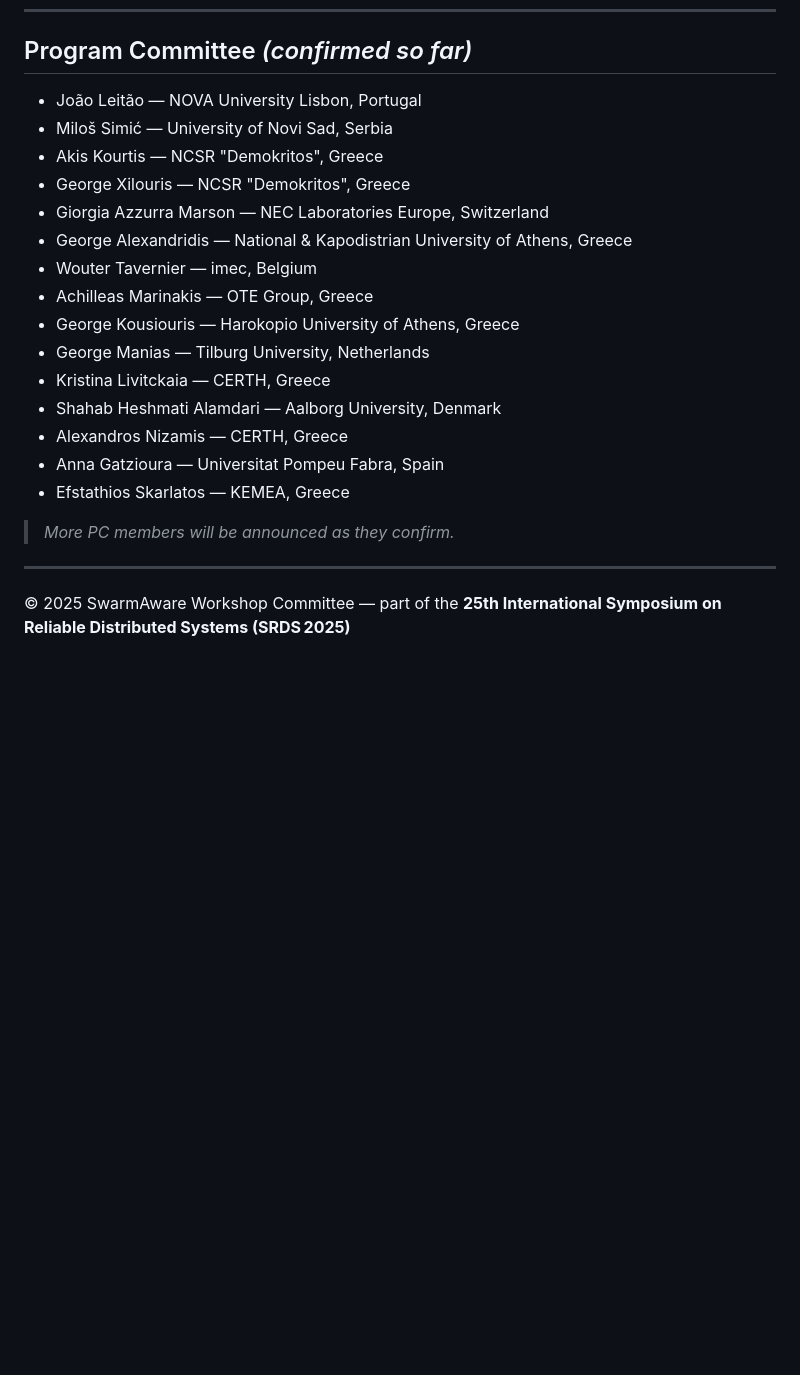
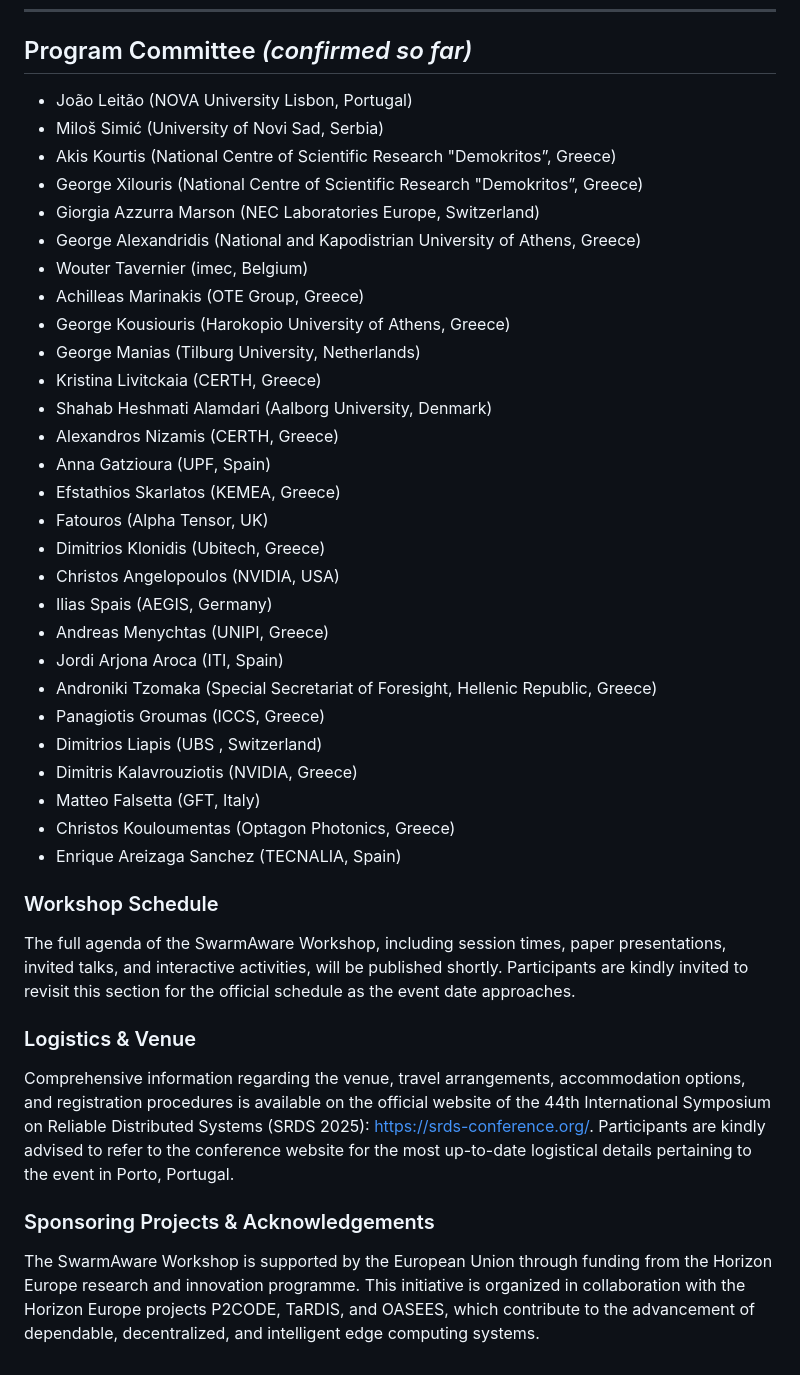
Before and after one commit to swarmaware/swarm-aware.github.io, a Markdown page: index.md, the part around the change printed below. Drawn GitHub-style; blank space fills up the shorter version.

```diff
--- a/index.md
+++ b/index.md
@@ -93,24 +100,40 @@ Both categories should follow the standard **ACM sigconf** format, be **anonymo
 
 ## Program Committee *(confirmed so far)*
 
-- João Leitão — NOVA University Lisbon, Portugal
-- Miloš Simić — University of Novi Sad, Serbia
-- Akis Kourtis — NCSR "Demokritos", Greece
-- George Xilouris — NCSR "Demokritos", Greece
-- Giorgia Azzurra Marson — NEC Laboratories Europe, Switzerland
-- George Alexandridis — National & Kapodistrian University of Athens, Greece
-- Wouter Tavernier — imec, Belgium
-- Achilleas Marinakis — OTE Group, Greece
-- George Kousiouris — Harokopio University of Athens, Greece
-- George Manias — Tilburg University, Netherlands
-- Kristina Livitckaia — CERTH, Greece
-- Shahab Heshmati Alamdari — Aalborg University, Denmark
-- Alexandros Nizamis — CERTH, Greece
-- Anna Gatzioura — Universitat Pompeu Fabra, Spain
-- Efstathios Skarlatos — KEMEA, Greece
+* João Leitão (NOVA University Lisbon, Portugal)
+* Miloš Simić (University of Novi Sad, Serbia)
+* Akis Kourtis (National Centre of Scientific Research "Demokritos”, Greece)
+* George Xilouris (National Centre of Scientific Research "Demokritos”, Greece)
+* Giorgia Azzurra Marson (NEC Laboratories Europe, Switzerland)
+* George Alexandridis (National and Kapodistrian University of Athens, Greece)
+* Wouter Tavernier (imec, Belgium)
+* Achilleas Marinakis (OTE Group, Greece)
+* George Kousiouris (Harokopio University of Athens, Greece)
+* George Manias (Tilburg University, Netherlands)
+* Kristina Livitckaia (CERTH, Greece)
+* Shahab Heshmati Alamdari (Aalborg University, Denmark)
+* Alexandros Nizamis (CERTH, Greece)
+* Anna Gatzioura (UPF, Spain)
+* Efstathios Skarlatos (KEMEA, Greece)
+* Fatouros (Alpha Tensor, UK)
+* Dimitrios Klonidis (Ubitech, Greece)
+* Christos Angelopoulos (NVIDIA, USA)
+* Ilias Spais (AEGIS, Germany)
+* Andreas Menychtas (UNIPI, Greece)
+* Jordi Arjona Aroca (ITI, Spain)
+* Androniki Tzomaka (Special Secretariat of Foresight, Hellenic Republic, Greece)
+* Panagiotis Groumas (ICCS, Greece)
+* Dimitrios Liapis (UBS , Switzerland)
+* Dimitris Kalavrouziotis (NVIDIA, Greece)
+* Matteo Falsetta (GFT, Italy)
+* Christos Kouloumentas (Optagon Photonics, Greece)
+* Enrique Areizaga Sanchez (TECNALIA, Spain)
 
-> *More PC members will be announced as they confirm.*
+### Workshop Schedule
+The full agenda of the SwarmAware Workshop, including session times, paper presentations, invited talks, and interactive activities, will be published shortly. Participants are kindly invited to revisit this section for the official schedule as the event date approaches.
 
----
+### Logistics & Venue
+Comprehensive information regarding the venue, travel arrangements, accommodation options, and registration procedures is available on the official website of the 44th International Symposium on Reliable Distributed Systems (SRDS 2025): https://srds-conference.org/. Participants are kindly advised to refer to the conference website for the most up-to-date logistical details pertaining to the event in Porto, Portugal.
 
-© 2025 SwarmAware Workshop Committee — part of the **25th International Symposium on Reliable Distributed Systems (SRDS 2025)**
+### Sponsoring Projects & Acknowledgements
+The SwarmAware Workshop is supported by the European Union through funding from the Horizon Europe research and innovation programme. This initiative is organized in collaboration with the Horizon Europe projects P2CODE, TaRDIS, and OASEES, which contribute to the advancement of dependable, decentralized, and intelligent edge computing systems.
```
Also changed, not shown: other parts of index.md (+10 -3 lines).
